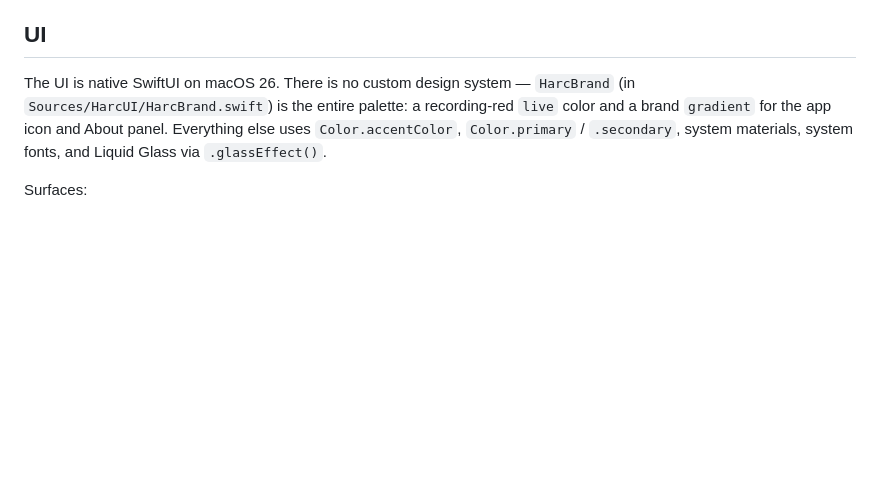
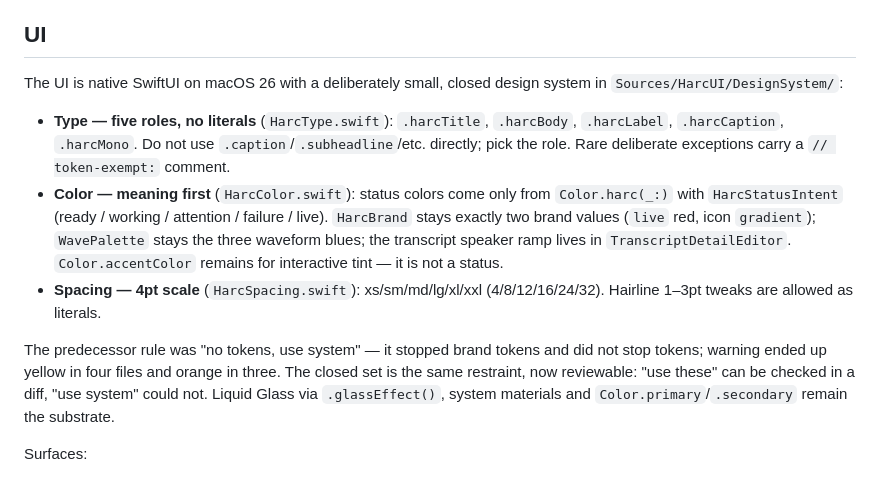
Before and after one commit to jkrack/Harc, a Markdown page: CLAUDE.md, the part around the change. Drawn GitHub-style; blank space fills up the shorter version.

Commit message:
Replace the no-tokens rule with the closed design system
The old rule said HarcBrand was the entire palette and everything else must
use system styles. What that produced in practice was four uncoordinated
palettes and eleven font styles chosen per call site — the prohibition
stopped brand tokens and did not stop tokens. The doc now states the closed
set (five type roles, five status intents, 4pt spacing, brand 2 + waveform
3) and why it is enforceable where the prohibition was not.

Co-Authored-By: Claude Fable 5 <noreply@anthropic.com>

```diff
--- a/CLAUDE.md
+++ b/CLAUDE.md
@@ -117,7 +117,28 @@ The doubled year in the date folder keeps each day's directory self-identifying
 
 ## UI
 
-The UI is native SwiftUI on macOS 26. There is no custom design system — `HarcBrand` (in `Sources/HarcUI/HarcBrand.swift`) is the entire palette: a recording-red `live` color and a brand `gradient` for the app icon and About panel. Everything else uses `Color.accentColor`, `Color.primary` / `.secondary`, system materials, system fonts, and Liquid Glass via `.glassEffect()`.
+The UI is native SwiftUI on macOS 26 with a deliberately small, closed
+design system in `Sources/HarcUI/DesignSystem/`:
+
+- **Type — five roles, no literals** (`HarcType.swift`): `.harcTitle`,
+  `.harcBody`, `.harcLabel`, `.harcCaption`, `.harcMono`. Do not use
+  `.caption`/`.subheadline`/etc. directly; pick the role. Rare deliberate
+  exceptions carry a `// token-exempt:` comment.
+- **Color — meaning first** (`HarcColor.swift`): status colors come only
+  from `Color.harc(_:)` with `HarcStatusIntent` (ready / working /
+  attention / failure / live). `HarcBrand` stays exactly two brand values
+  (`live` red, icon `gradient`); `WavePalette` stays the three waveform
+  blues; the transcript speaker ramp lives in `TranscriptDetailEditor`.
+  `Color.accentColor` remains for interactive tint — it is not a status.
+- **Spacing — 4pt scale** (`HarcSpacing.swift`): xs/sm/md/lg/xl/xxl
+  (4/8/12/16/24/32). Hairline 1–3pt tweaks are allowed as literals.
+
+The predecessor rule was "no tokens, use system" — it stopped brand tokens
+and did not stop tokens; warning ended up yellow in four files and orange
+in three. The closed set is the same restraint, now reviewable: "use
+these" can be checked in a diff, "use system" could not. Liquid Glass via
+`.glassEffect()`, system materials and `Color.primary`/`.secondary`
+remain the substrate.
 
 Surfaces:
 - **Meeting Library Window:** `HarcWindowRootView` — the primary window. `NavigationSplitView` with a sidebar of recordings (grouped by Pinned / Today / Yesterday / This Week / month buckets), a detail pane (transcript + summary), and an `Inspector` (speaker editor + file metadata).
```
